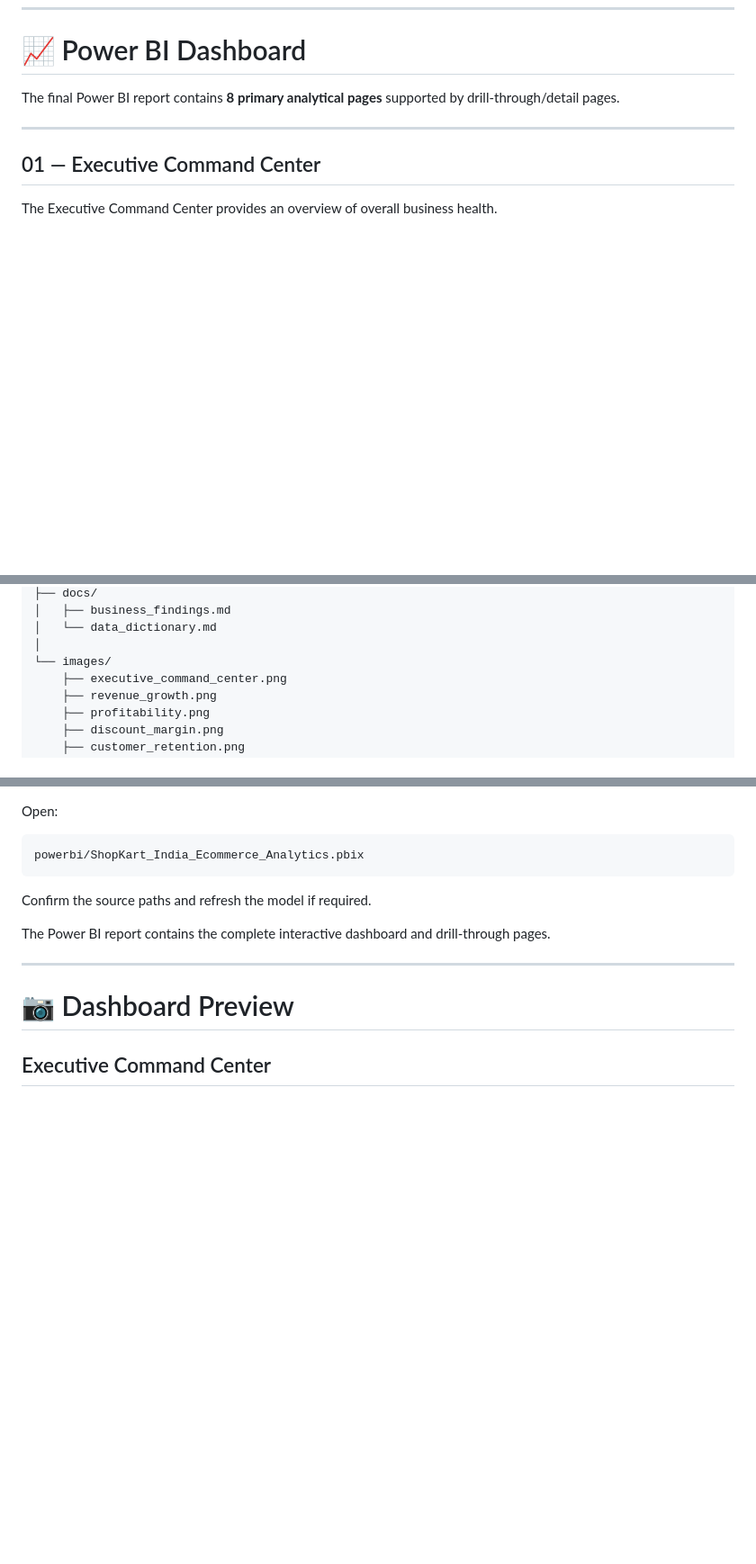
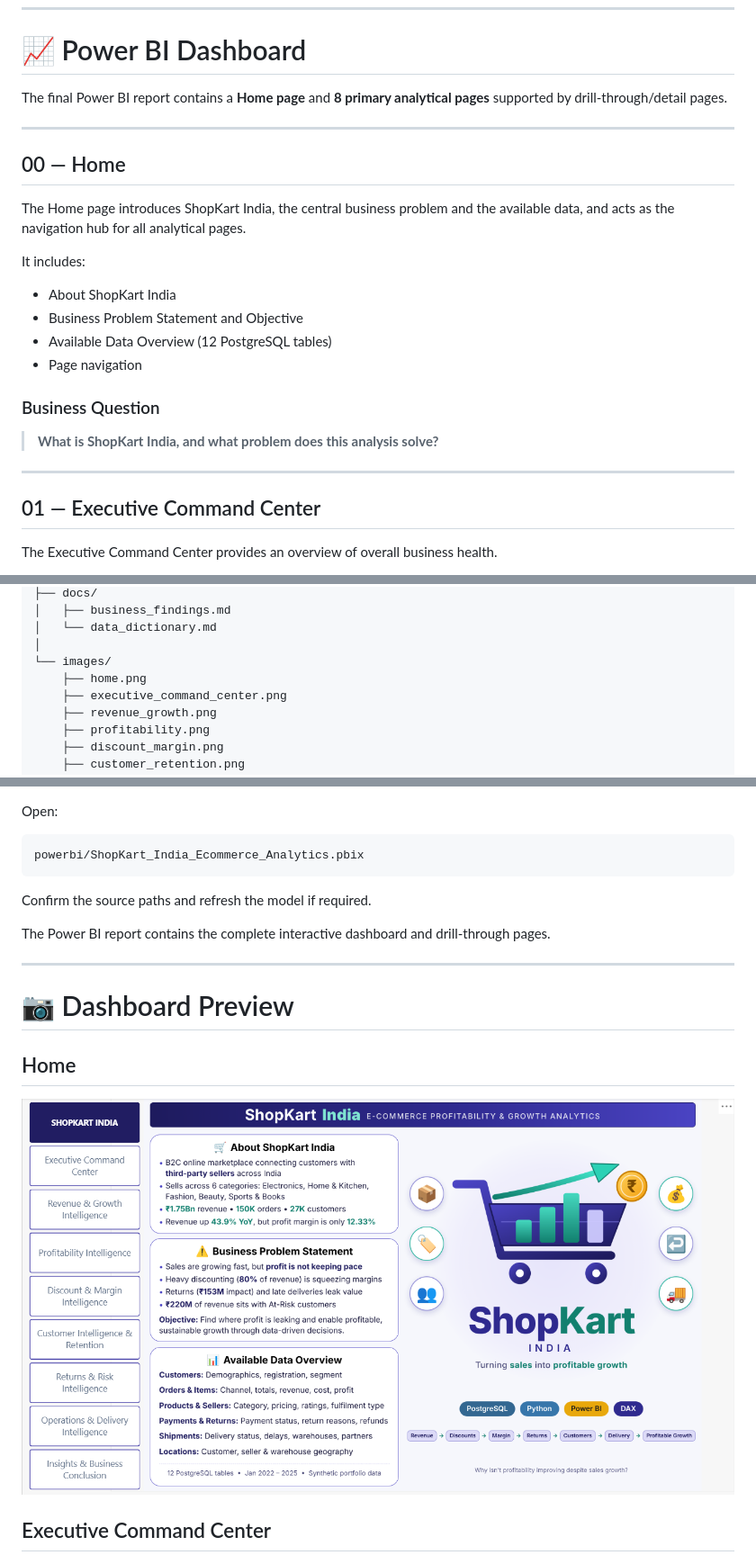
Before and after one commit to snehagupta-data/shopkart-india-ecommerce-analytics, a Markdown page: README.md, 3 parts joined by grey strips. Shown at 90% size. Drawn GitHub-style; pictures changed too: images/home.png (added); blank space fills up the shorter version.

Commit message:
Add Home page to Power BI dashboard and update README

```diff
--- a/README.md
+++ b/README.md
@@ -498,7 +498,24 @@ The resulting customer segments include:
 
 # 📈 Power BI Dashboard
 
-The final Power BI report contains **8 primary analytical pages** supported by drill-through/detail pages.
+The final Power BI report contains a **Home page** and **8 primary analytical pages** supported by drill-through/detail pages.
+
+---
+
+## 00 — Home
+
+The Home page introduces ShopKart India, the central business problem and the available data, and acts as the navigation hub for all analytical pages.
+
+It includes:
+
+- About ShopKart India
+- Business Problem Statement and Objective
+- Available Data Overview (12 PostgreSQL tables)
+- Page navigation
+
+### Business Question
+
+> **What is ShopKart India, and what problem does this analysis solve?**
 
 ---
 
@@ -1014,6 +1031,7 @@ ShopKart_India_Analytics/
 │   └── data_dictionary.md
 │
 └── images/
+    ├── home.png
     ├── executive_command_center.png
     ├── revenue_growth.png
     ├── profitability.png
@@ -1081,6 +1099,10 @@ The Power BI report contains the complete interactive dashboard and drill-throug
 ---
 
 # 📷 Dashboard Preview
+
+## Home
+
+![Home](images/home.png)
 
 ## Executive Command Center
 
```
Also changed, not shown: 2 other files.
